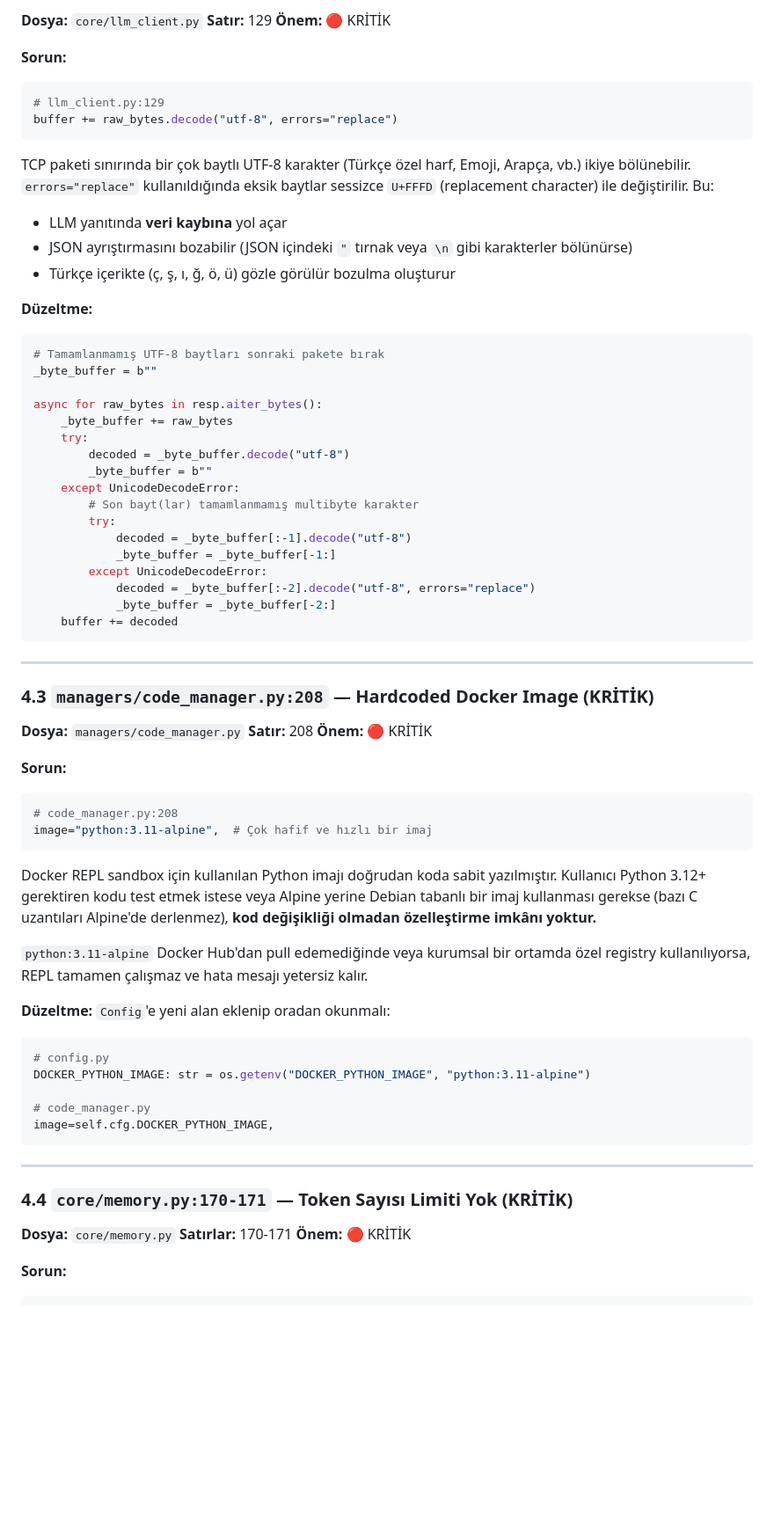
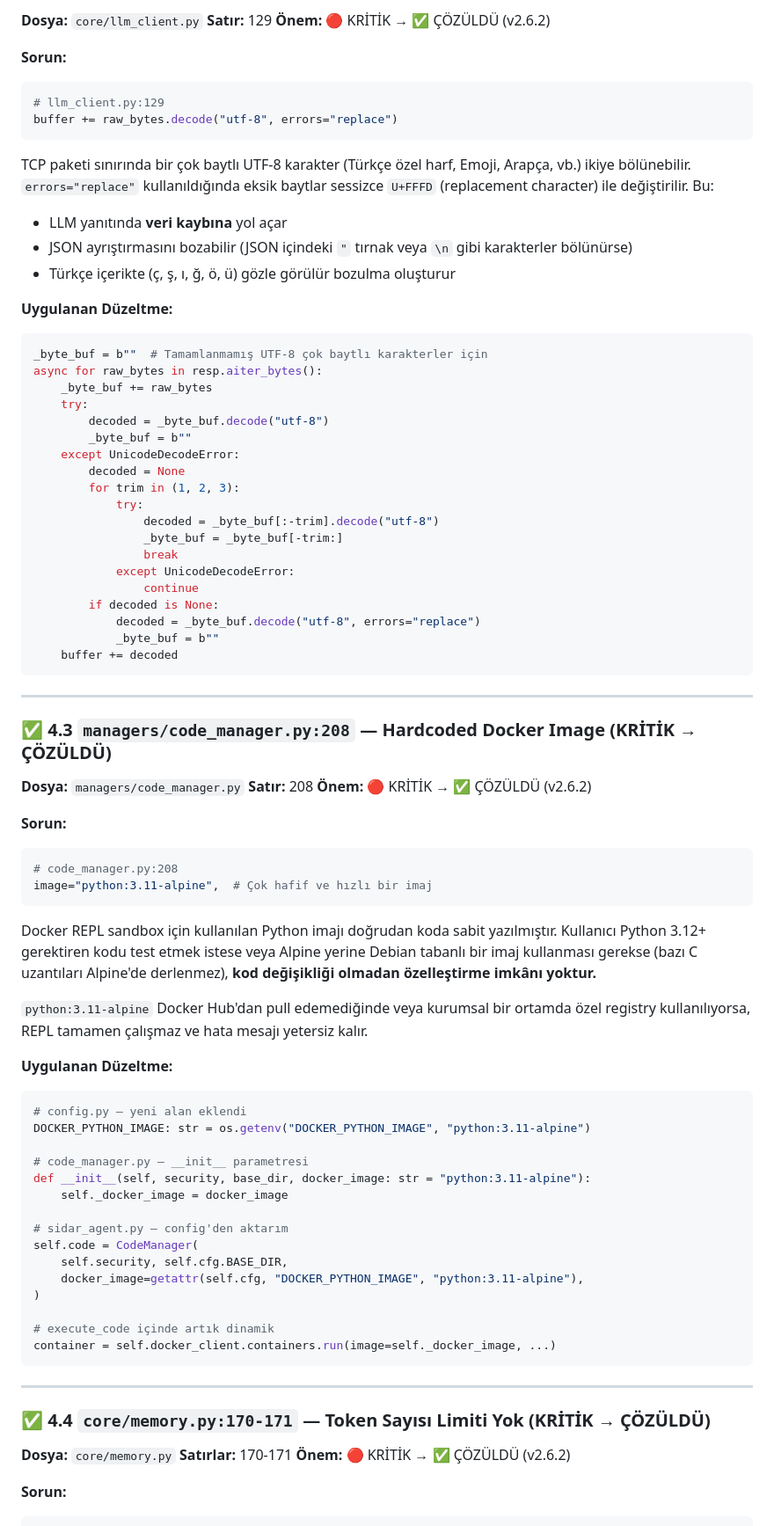
Before and after one commit to niluferbagevi-gif/sidar_project, a Markdown page: PROJE_RAPORU.md, the part around one of its changes. Shown at 88% size. GitHub-like rendering; blank space fills up the shorter version.

````diff
--- a/PROJE_RAPORU.md
+++ b/PROJE_RAPORU.md
@@ -364,7 +386,7 @@ while idx != -1:
 
 **Dosya:** `core/llm_client.py`
 **Satır:** 129
-**Önem:** 🔴 KRİTİK
+**Önem:** 🔴 KRİTİK → ✅ ÇÖZÜLDÜ (v2.6.2)
 
 **Sorun:**
 
@@ -378,34 +400,36 @@ TCP paketi sınırında bir çok baytlı UTF-8 karakter (Türkçe özel harf, Em
 - JSON ayrıştırmasını bozabilir (JSON içindeki `"` tırnak veya `\n` gibi karakterler bölünürse)
 - Türkçe içerikte (ç, ş, ı, ğ, ö, ü) gözle görülür bozulma oluşturur
 
-**Düzeltme:**
-```python
-# Tamamlanmamış UTF-8 baytları sonraki pakete bırak
-_byte_buffer = b""
-
+**Uygulanan Düzeltme:**
+```python
+_byte_buf = b""  # Tamamlanmamış UTF-8 çok baytlı karakterler için
 async for raw_bytes in resp.aiter_bytes():
-    _byte_buffer += raw_bytes
+    _byte_buf += raw_bytes
     try:
-        decoded = _byte_buffer.decode("utf-8")
-        _byte_buffer = b""
+        decoded = _byte_buf.decode("utf-8")
+        _byte_buf = b""
     except UnicodeDecodeError:
-        # Son bayt(lar) tamamlanmamış multibyte karakter
-        try:
-            decoded = _byte_buffer[:-1].decode("utf-8")
-            _byte_buffer = _byte_buffer[-1:]
-        except UnicodeDecodeError:
-            decoded = _byte_buffer[:-2].decode("utf-8", errors="replace")
-            _byte_buffer = _byte_buffer[-2:]
+        decoded = None
+        for trim in (1, 2, 3):
+            try:
+                decoded = _byte_buf[:-trim].decode("utf-8")
+                _byte_buf = _byte_buf[-trim:]
+                break
+            except UnicodeDecodeError:
+                continue
+        if decoded is None:
+            decoded = _byte_buf.decode("utf-8", errors="replace")
+            _byte_buf = b""
     buffer += decoded
 ```
 
 ---
 
-### 4.3 `managers/code_manager.py:208` — Hardcoded Docker Image (KRİTİK)
+### ✅ 4.3 `managers/code_manager.py:208` — Hardcoded Docker Image (KRİTİK → ÇÖZÜLDÜ)
 
 **Dosya:** `managers/code_manager.py`
 **Satır:** 208
-**Önem:** 🔴 KRİTİK
+**Önem:** 🔴 KRİTİK → ✅ ÇÖZÜLDÜ (v2.6.2)
 
 **Sorun:**
 
@@ -418,22 +442,32 @@ Docker REPL sandbox için kullanılan Python imajı doğrudan koda sabit yazılm
 
 `python:3.11-alpine` Docker Hub'dan pull edemediğinde veya kurumsal bir ortamda özel registry kullanılıyorsa, REPL tamamen çalışmaz ve hata mesajı yetersiz kalır.
 
-**Düzeltme:** `Config`'e yeni alan eklenip oradan okunmalı:
-```python
-# config.py
+**Uygulanan Düzeltme:**
+```python
+# config.py — yeni alan eklendi
 DOCKER_PYTHON_IMAGE: str = os.getenv("DOCKER_PYTHON_IMAGE", "python:3.11-alpine")
 
-# code_manager.py
-image=self.cfg.DOCKER_PYTHON_IMAGE,
-```
-
----
-
-### 4.4 `core/memory.py:170-171` — Token Sayısı Limiti Yok (KRİTİK)
+# code_manager.py — __init__ parametresi
+def __init__(self, security, base_dir, docker_image: str = "python:3.11-alpine"):
+    self._docker_image = docker_image
+
+# sidar_agent.py — config'den aktarım
+self.code = CodeManager(
+    self.security, self.cfg.BASE_DIR,
+    docker_image=getattr(self.cfg, "DOCKER_PYTHON_IMAGE", "python:3.11-alpine"),
+)
+
+# execute_code içinde artık dinamik
+container = self.docker_client.containers.run(image=self._docker_image, ...)
+```
+
+---
+
+### ✅ 4.4 `core/memory.py:170-171` — Token Sayısı Limiti Yok (KRİTİK → ÇÖZÜLDÜ)
 
 **Dosya:** `core/memory.py`
 **Satırlar:** 170-171
-**Önem:** 🔴 KRİTİK
+**Önem:** 🔴 KRİTİK → ✅ ÇÖZÜLDÜ (v2.6.2)
 
 **Sorun:**
 
````
Also changed, not shown: other parts of PROJE_RAPORU.md (+278 -244 lines).
